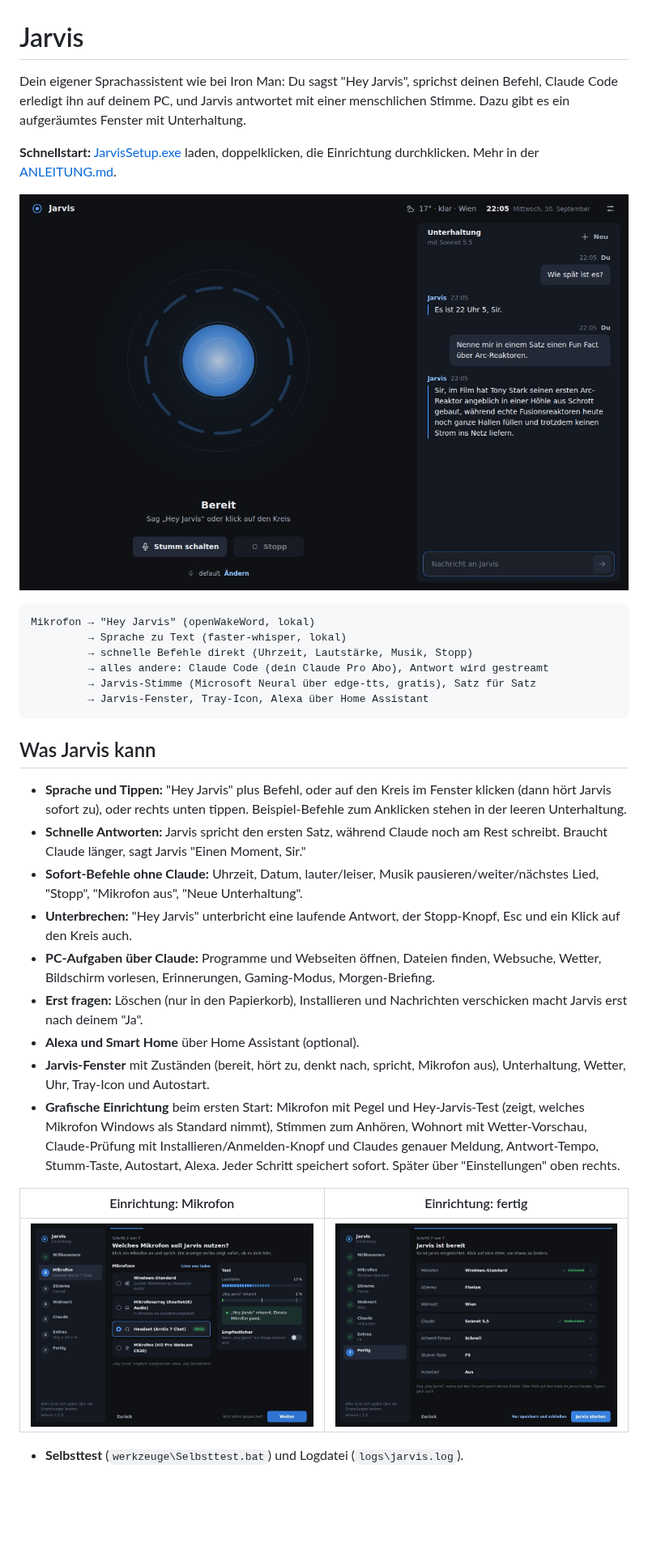
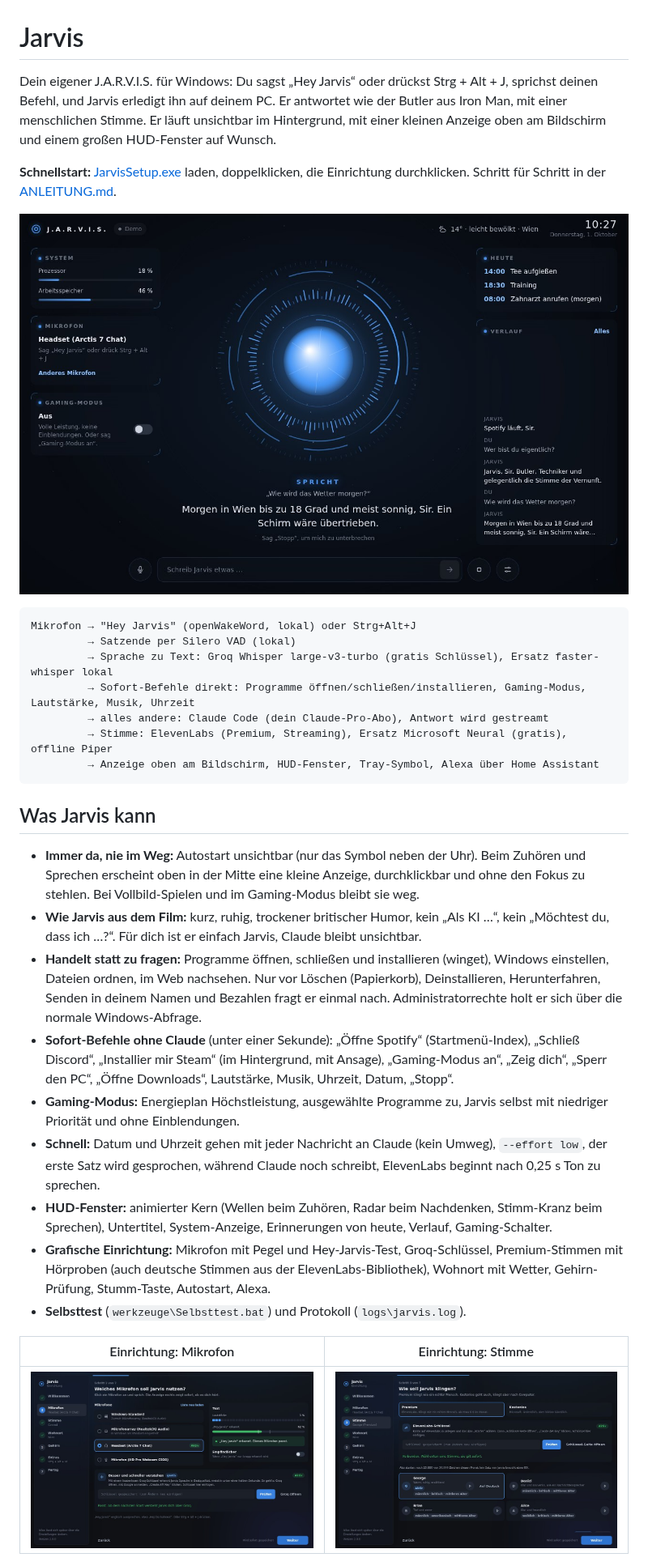
Before and after one commit to georghatzmann-bit/vanity-, a Markdown page: README.md, the part around one of its changes. Shown at 81% size. GitHub-like rendering; pictures changed too: docs/bilder/einrichtung-fertig.jpg (deleted), docs/bilder/einrichtung-mikrofon.jpg, docs/bilder/einrichtung-stimme.jpg (added); blank space fills up the shorter version.

````diff
--- a/README.md
+++ b/README.md
@@ -1,34 +1,34 @@
 # Jarvis
 
-Dein eigener Sprachassistent wie bei Iron Man: Du sagst "Hey Jarvis", sprichst deinen Befehl, Claude Code erledigt ihn auf deinem PC, und Jarvis antwortet mit einer menschlichen Stimme. Dazu gibt es ein aufgeräumtes Fenster mit Unterhaltung.
+Dein eigener J.A.R.V.I.S. für Windows: Du sagst „Hey Jarvis“ oder drückst Strg + Alt + J, sprichst deinen Befehl, und Jarvis erledigt ihn auf deinem PC. Er antwortet wie der Butler aus Iron Man, mit einer menschlichen Stimme. Er läuft unsichtbar im Hintergrund, mit einer kleinen Anzeige oben am Bildschirm und einem großen HUD-Fenster auf Wunsch.
 
-**Schnellstart:** [JarvisSetup.exe](https://github.com/georghatzmann-bit/vanity-/releases/latest/download/JarvisSetup.exe) laden, doppelklicken, die Einrichtung durchklicken. Mehr in der [ANLEITUNG.md](ANLEITUNG.md).
+**Schnellstart:** [JarvisSetup.exe](https://github.com/georghatzmann-bit/vanity-/releases/latest/download/JarvisSetup.exe) laden, doppelklicken, die Einrichtung durchklicken. Schritt für Schritt in der [ANLEITUNG.md](ANLEITUNG.md).
 
 ![Das Jarvis-Fenster](docs/bilder/hauptfenster.jpg)
 
 ```
-Mikrofon → "Hey Jarvis" (openWakeWord, lokal)
-         → Sprache zu Text (faster-whisper, lokal)
-         → schnelle Befehle direkt (Uhrzeit, Lautstärke, Musik, Stopp)
-         → alles andere: Claude Code (dein Claude Pro Abo), Antwort wird gestreamt
-         → Jarvis-Stimme (Microsoft Neural über edge-tts, gratis), Satz für Satz
-         → Jarvis-Fenster, Tray-Icon, Alexa über Home Assistant
+Mikrofon → "Hey Jarvis" (openWakeWord, lokal) oder Strg+Alt+J
+         → Satzende per Silero VAD (lokal)
+         → Sprache zu Text: Groq Whisper large-v3-turbo (gratis Schlüssel), Ersatz faster-whisper lokal
+         → Sofort-Befehle direkt: Programme öffnen/schließen/installieren, Gaming-Modus, Lautstärke, Musik, Uhrzeit
+         → alles andere: Claude Code (dein Claude-Pro-Abo), Antwort wird gestreamt
+         → Stimme: ElevenLabs (Premium, Streaming), Ersatz Microsoft Neural (gratis), offline Piper
+         → Anzeige oben am Bildschirm, HUD-Fenster, Tray-Symbol, Alexa über Home Assistant
 ```
 
 ## Was Jarvis kann
 
-- **Sprache und Tippen:** "Hey Jarvis" plus Befehl, oder auf den Kreis im Fenster klicken (dann hört Jarvis sofort zu), oder rechts unten tippen. Beispiel-Befehle zum Anklicken stehen in der leeren Unterhaltung.
-- **Schnelle Antworten:** Jarvis spricht den ersten Satz, während Claude noch am Rest schreibt. Braucht Claude länger, sagt Jarvis "Einen Moment, Sir."
-- **Sofort-Befehle ohne Claude:** Uhrzeit, Datum, lauter/leiser, Musik pausieren/weiter/nächstes Lied, "Stopp", "Mikrofon aus", "Neue Unterhaltung".
-- **Unterbrechen:** "Hey Jarvis" unterbricht eine laufende Antwort, der Stopp-Knopf, Esc und ein Klick auf den Kreis auch.
-- **PC-Aufgaben über Claude:** Programme und Webseiten öffnen, Dateien finden, Websuche, Wetter, Bildschirm vorlesen, Erinnerungen, Gaming-Modus, Morgen-Briefing.
-- **Erst fragen:** Löschen (nur in den Papierkorb), Installieren und Nachrichten verschicken macht Jarvis erst nach deinem "Ja".
-- **Alexa und Smart Home** über Home Assistant (optional).
-- **Jarvis-Fenster** mit Zuständen (bereit, hört zu, denkt nach, spricht, Mikrofon aus), Unterhaltung, Wetter, Uhr, Tray-Icon und Autostart.
-- **Grafische Einrichtung** beim ersten Start: Mikrofon mit Pegel und Hey-Jarvis-Test (zeigt, welches Mikrofon Windows als Standard nimmt), Stimmen zum Anhören, Wohnort mit Wetter-Vorschau, Claude-Prüfung mit Installieren/Anmelden-Knopf und Claudes genauer Meldung, Antwort-Tempo, Stumm-Taste, Autostart, Alexa. Jeder Schritt speichert sofort. Später über "Einstellungen" oben rechts.
+- **Immer da, nie im Weg:** Autostart unsichtbar (nur das Symbol neben der Uhr). Beim Zuhören und Sprechen erscheint oben in der Mitte eine kleine Anzeige, durchklickbar und ohne den Fokus zu stehlen. Bei Vollbild-Spielen und im Gaming-Modus bleibt sie weg.
+- **Wie Jarvis aus dem Film:** kurz, ruhig, trockener britischer Humor, kein „Als KI …“, kein „Möchtest du, dass ich …?“. Für dich ist er einfach Jarvis, Claude bleibt unsichtbar.
+- **Handelt statt zu fragen:** Programme öffnen, schließen und installieren (winget), Windows einstellen, Dateien ordnen, im Web nachsehen. Nur vor Löschen (Papierkorb), Deinstallieren, Herunterfahren, Senden in deinem Namen und Bezahlen fragt er einmal nach. Administratorrechte holt er sich über die normale Windows-Abfrage.
+- **Sofort-Befehle ohne Claude** (unter einer Sekunde): „Öffne Spotify“ (Startmenü-Index), „Schließ Discord“, „Installier mir Steam“ (im Hintergrund, mit Ansage), „Gaming-Modus an“, „Zeig dich“, „Sperr den PC“, „Öffne Downloads“, Lautstärke, Musik, Uhrzeit, Datum, „Stopp“.
+- **Gaming-Modus:** Energieplan Höchstleistung, ausgewählte Programme zu, Jarvis selbst mit niedriger Priorität und ohne Einblendungen.
+- **Schnell:** Datum und Uhrzeit gehen mit jeder Nachricht an Claude (kein Umweg), `--effort low`, der erste Satz wird gesprochen, während Claude noch schreibt, ElevenLabs beginnt nach 0,25 s Ton zu sprechen.
+- **HUD-Fenster:** animierter Kern (Wellen beim Zuhören, Radar beim Nachdenken, Stimm-Kranz beim Sprechen), Untertitel, System-Anzeige, Erinnerungen von heute, Verlauf, Gaming-Schalter.
+- **Grafische Einrichtung:** Mikrofon mit Pegel und Hey-Jarvis-Test, Groq-Schlüssel, Premium-Stimmen mit Hörproben (auch deutsche Stimmen aus der ElevenLabs-Bibliothek), Wohnort mit Wetter, Gehirn-Prüfung, Stumm-Taste, Autostart, Alexa.
+- **Selbsttest** (`werkzeuge\Selbsttest.bat`) und Protokoll (`logs\jarvis.log`).
 
-| Einrichtung: Mikrofon | Einrichtung: fertig |
+| Einrichtung: Mikrofon | Einrichtung: Stimme |
 |---|---|
-| ![Mikrofon wählen](docs/bilder/einrichtung-mikrofon.jpg) | ![Zusammenfassung](docs/bilder/einrichtung-fertig.jpg) |
-- **Selbsttest** (`werkzeuge\Selbsttest.bat`) und Logdatei (`logs\jarvis.log`).
+| ![Mikrofon wählen](docs/bilder/einrichtung-mikrofon.jpg) | ![Premium-Stimmen](docs/bilder/einrichtung-stimme.jpg) |
 
````
Also changed, not shown: other parts of README.md (+46 -89 lines), ANLEITUNG.md (+62 -67 lines).
